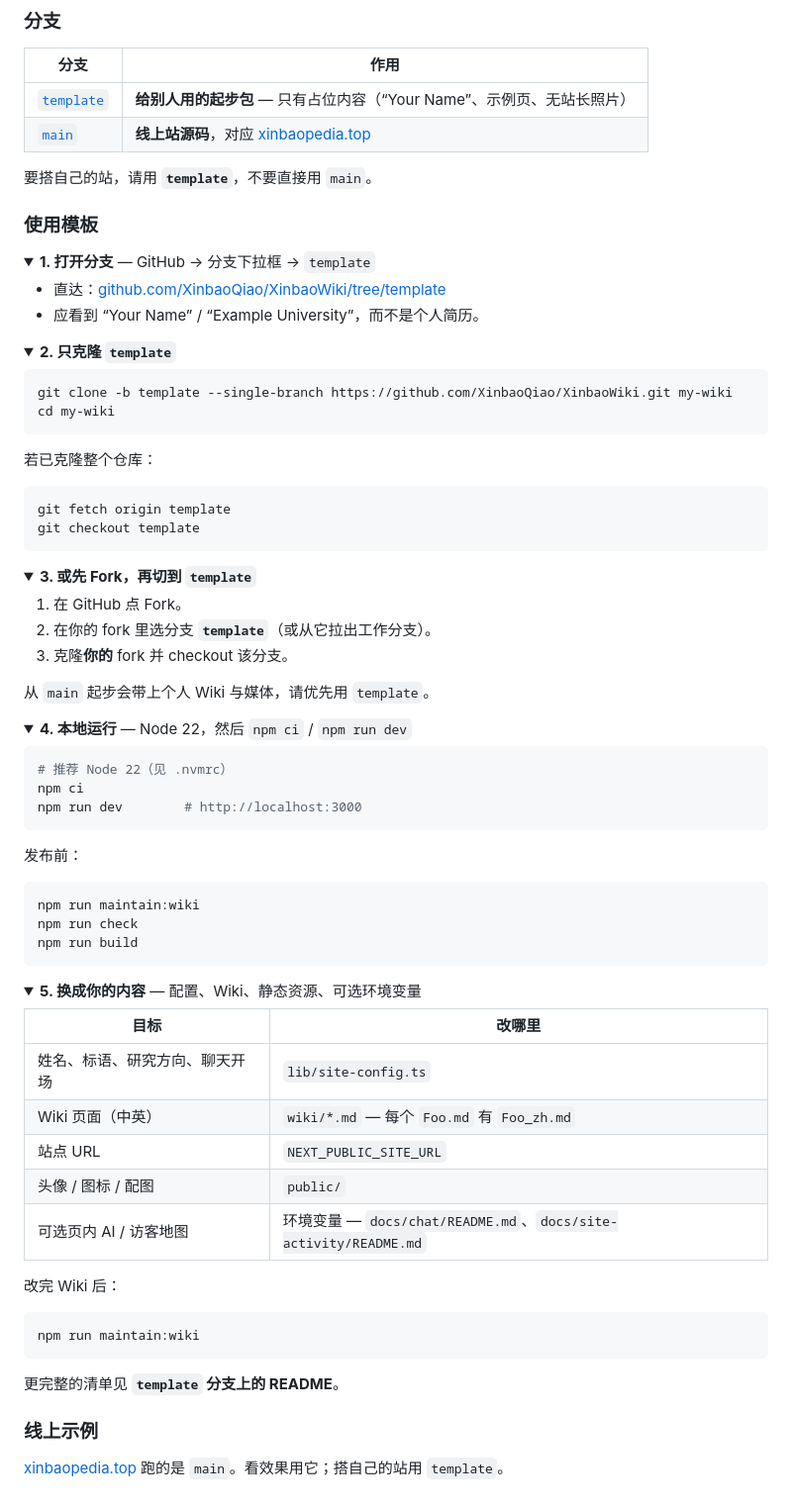
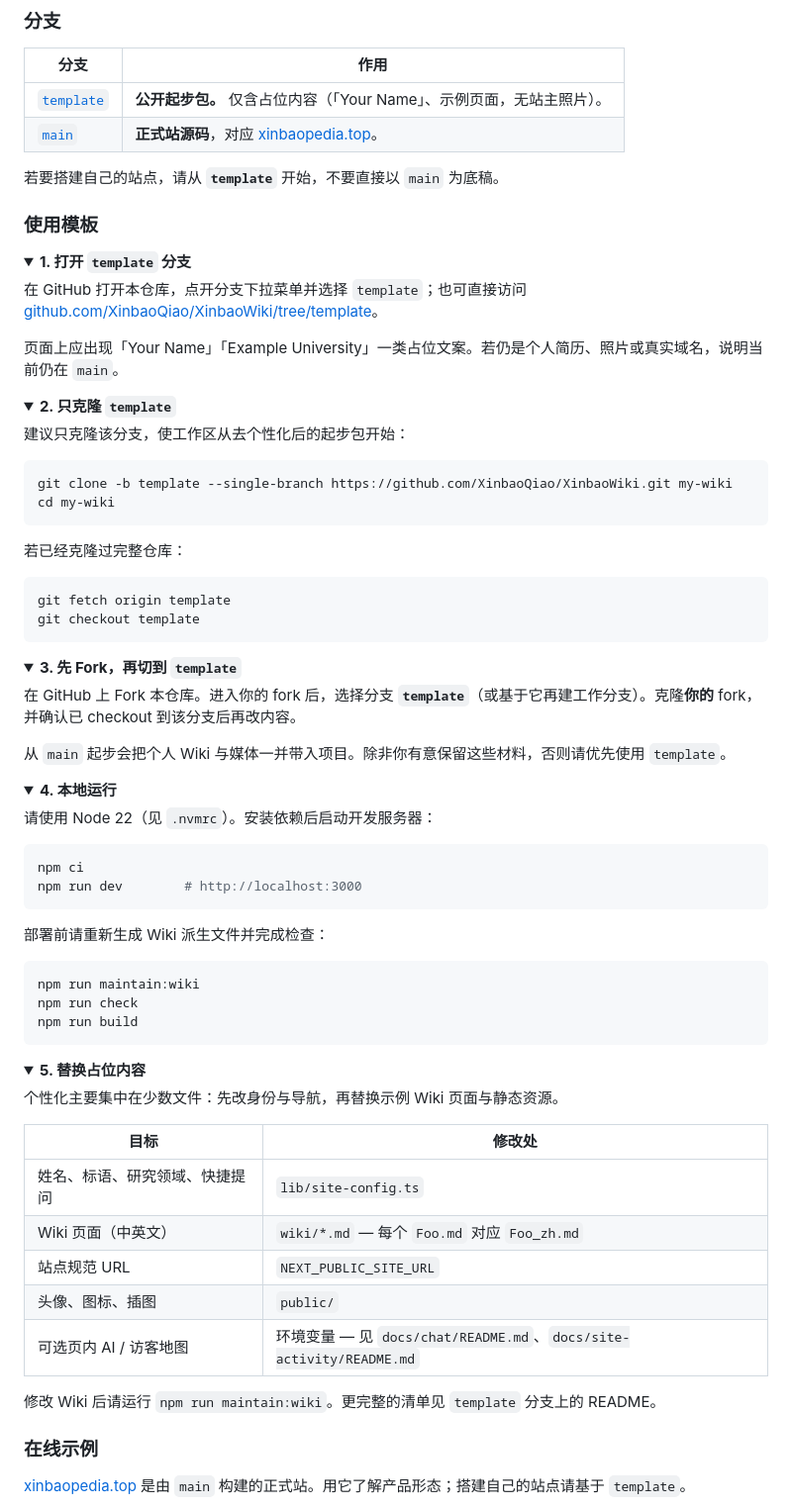
Before and after one commit to XinbaoQiao/XinbaoWiki, a Markdown page: README.md, the part around one of its changes. Shown at 99% size. Drawn GitHub-style; folded sections open.

````diff
--- a/README.md
+++ b/README.md
@@ -237,30 +222,33 @@ Software: [MIT](LICENSE). Licensable original Wiki/docs text: [CC BY 4.0](LICENS
 
 | 分支 | 作用 |
 | --- | --- |
-| [`template`](https://github.com/XinbaoQiao/XinbaoWiki/tree/template) | **给别人用的起步包** — 只有占位内容（“Your Name”、示例页、无站长照片） |
-| [`main`](https://github.com/XinbaoQiao/XinbaoWiki/tree/main) | **线上站源码**，对应 [xinbaopedia.top](https://xinbaopedia.top) |
+| [`template`](https://github.com/XinbaoQiao/XinbaoWiki/tree/template) | **公开起步包。** 仅含占位内容（「Your Name」、示例页面，无站主照片）。 |
+| [`main`](https://github.com/XinbaoQiao/XinbaoWiki/tree/main) | **正式站源码**，对应 [xinbaopedia.top](https://xinbaopedia.top)。 |
 
-要搭自己的站，请用 **`template`**，不要直接用 `main`。
+若要搭建自己的站点，请从 **`template`** 开始，不要直接以 `main` 为底稿。
 
 ### 使用模板
 
 <details>
-<summary><strong>1. 打开分支</strong> — GitHub → 分支下拉框 → <code>template</code></summary>
+<summary><strong>1. 打开 <code>template</code> 分支</strong></summary>
 
-- 直达：[github.com/XinbaoQiao/XinbaoWiki/tree/template](https://github.com/XinbaoQiao/XinbaoWiki/tree/template)
-- 应看到 “Your Name” / “Example University”，而不是个人简历。
+<p>在 GitHub 打开本仓库，点开分支下拉菜单并选择 <code>template</code>；也可直接访问 <a href="https://github.com/XinbaoQiao/XinbaoWiki/tree/template">github.com/XinbaoQiao/XinbaoWiki/tree/template</a>。</p>
+
+<p>页面上应出现「Your Name」「Example University」一类占位文案。若仍是个人简历、照片或真实域名，说明当前仍在 <code>main</code>。</p>
 
 </details>
 
 <details>
 <summary><strong>2. 只克隆 <code>template</code></strong></summary>
 
+<p>建议只克隆该分支，使工作区从去个性化后的起步包开始：</p>
+
 ```bash
 git clone -b template --single-branch https://github.com/XinbaoQiao/XinbaoWiki.git my-wiki
 cd my-wiki
 ```
 
-若已克隆整个仓库：
+<p>若已经克隆过完整仓库：</p>
 
 ```bash
 git fetch origin template
@@ -270,26 +258,25 @@ git checkout template
 </details>
 
 <details>
-<summary><strong>3. 或先 Fork，再切到 <code>template</code></strong></summary>
+<summary><strong>3. 先 Fork，再切到 <code>template</code></strong></summary>
 
-1. 在 GitHub 点 Fork。
-2. 在你的 fork 里选分支 **`template`**（或从它拉出工作分支）。
-3. 克隆**你的** fork 并 checkout 该分支。
+<p>在 GitHub 上 Fork 本仓库。进入你的 fork 后，选择分支 <strong><code>template</code></strong>（或基于它再建工作分支）。克隆<strong>你的</strong> fork，并确认已 checkout 到该分支后再改内容。</p>
 
-从 `main` 起步会带上个人 Wiki 与媒体，请优先用 `template`。
+<p>从 <code>main</code> 起步会把个人 Wiki 与媒体一并带入项目。除非你有意保留这些材料，否则请优先使用 <code>template</code>。</p>
 
 </details>
 
 <details>
-<summary><strong>4. 本地运行</strong> — Node 22，然后 <code>npm ci</code> / <code>npm run dev</code></summary>
+<summary><strong>4. 本地运行</strong></summary>
+
+<p>请使用 Node 22（见 <code>.nvmrc</code>）。安装依赖后启动开发服务器：</p>
 
 ```bash
-# 推荐 Node 22（见 .nvmrc）
 npm ci
 npm run dev        # http://localhost:3000
 ```
 
-发布前：
+<p>部署前请重新生成 Wiki 派生文件并完成检查：</p>
 
 ```bash
 npm run maintain:wiki
@@ -300,28 +287,24 @@ npm run build
 </details>
 
 <details>
-<summary><strong>5. 换成你的内容</strong> — 配置、Wiki、静态资源、可选环境变量</summary>
+<summary><strong>5. 替换占位内容</strong></summary>
 
-| 目标 | 改哪里 |
+<p>个性化主要集中在少数文件：先改身份与导航，再替换示例 Wiki 页面与静态资源。</p>
+
+| 目标 | 修改处 |
 | --- | --- |
-| 姓名、标语、研究方向、聊天开场 | `lib/site-config.ts` |
-| Wiki 页面（中英） | `wiki/*.md` — 每个 `Foo.md` 有 `Foo_zh.md` |
-| 站点 URL | `NEXT_PUBLIC_SITE_URL` |
-| 头像 / 图标 / 配图 | `public/` |
-| 可选页内 AI / 访客地图 | 环境变量 — `docs/chat/README.md`、`docs/site-activity/README.md` |
+| 姓名、标语、研究领域、快捷提问 | `lib/site-config.ts` |
+| Wiki 页面（中英文） | `wiki/*.md` — 每个 `Foo.md` 对应 `Foo_zh.md` |
+| 站点规范 URL | `NEXT_PUBLIC_SITE_URL` |
+| 头像、图标、插图 | `public/` |
+| 可选页内 AI / 访客地图 | 环境变量 — 见 `docs/chat/README.md`、`docs/site-activity/README.md` |
 
-改完 Wiki 后：
-
-```bash
-npm run maintain:wiki
-```
-
-更完整的清单见 **`template` 分支上的 README**。
+<p>修改 Wiki 后请运行 <code>npm run maintain:wiki</code>。更完整的清单见 <code>template</code> 分支上的 README。</p>
 
 </details>
 
-### 线上示例
+### 在线示例
 
-[xinbaopedia.top](https://xinbaopedia.top) 跑的是 `main`。看效果用它；搭自己的站用 `template`。
+[xinbaopedia.top](https://xinbaopedia.top) 是由 `main` 构建的正式站。用它了解产品形态；搭建自己的站点请基于 `template`。
 
 <p align="center">
````
Also changed, not shown: other parts of README.md (+86 -114 lines), 1 other file.
